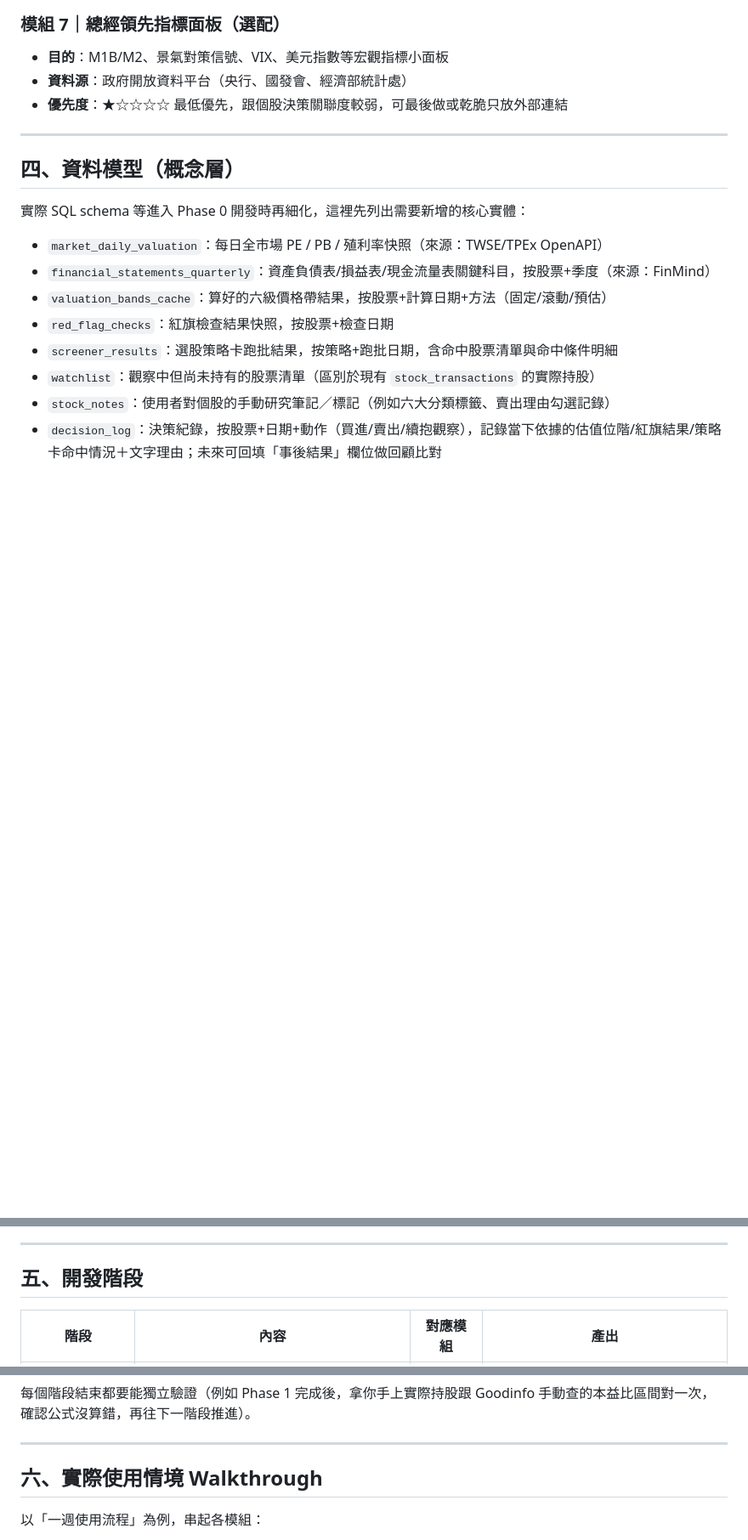
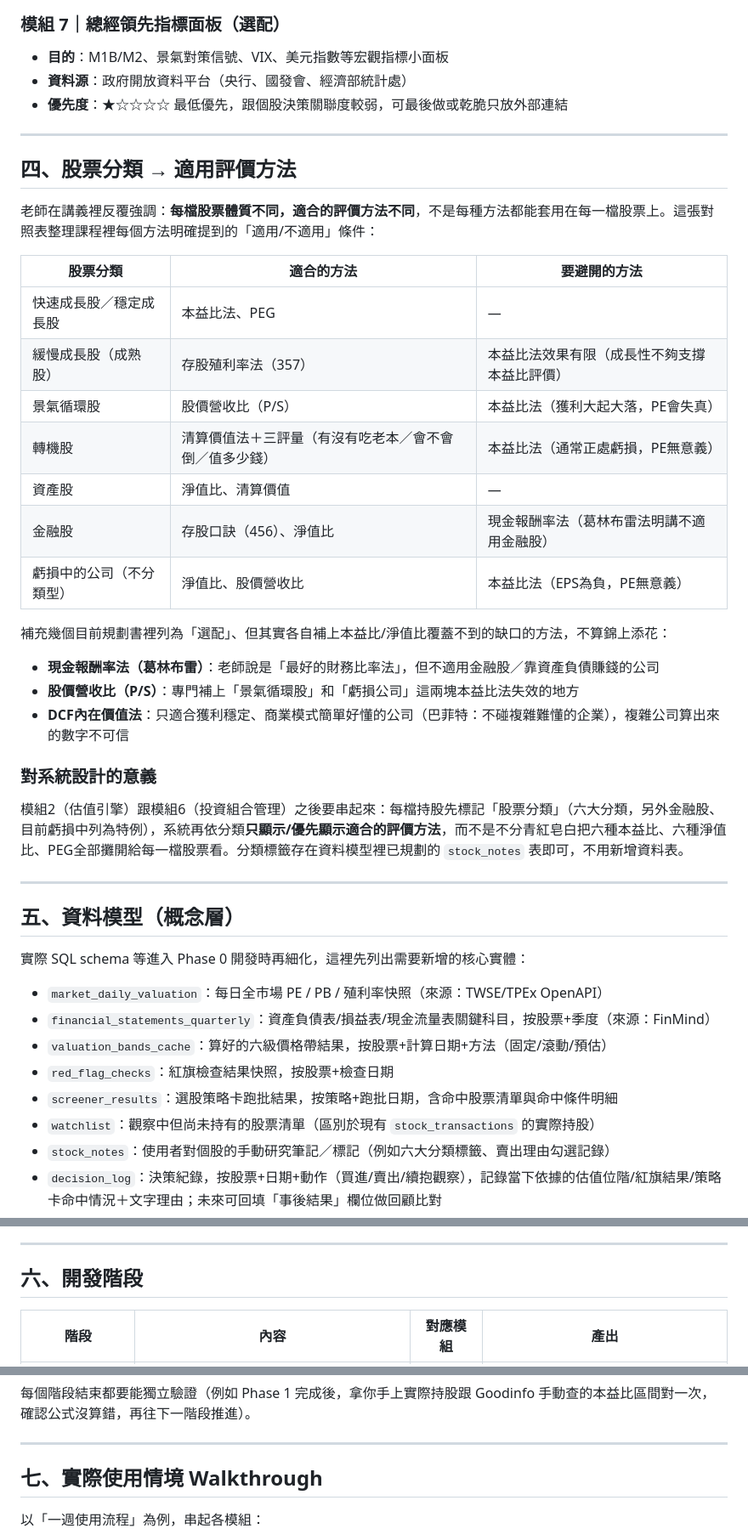
Before and after one commit to alice2700/my-finance-dashboard, a Markdown page: 投資評價輔助系統_規劃.md, 3 parts joined by grey strips. Shown at 85% size. Drawn GitHub-style; blank space fills up the shorter version.

Commit message:
Add stock-category-to-valuation-method mapping to planning doc
Documents which valuation methods fit which stock categories (per
the course materials) so method selection isn't one-size-fits-all;
sets up future work to tag holdings by category and surface only
the relevant methods.

Co-Authored-By: Claude Sonnet 5 <noreply@anthropic.com>

```diff
--- a/投資評價輔助系統_規劃.md
+++ b/投資評價輔助系統_規劃.md
@@ -93,7 +93,32 @@
 
 ---
 
-## 四、資料模型（概念層）
+## 四、股票分類 → 適用評價方法
+
+老師在講義裡反覆強調：**每檔股票體質不同，適合的評價方法不同**，不是每種方法都能套用在每一檔股票上。這張對照表整理課程裡每個方法明確提到的「適用/不適用」條件：
+
+| 股票分類 | 適合的方法 | 要避開的方法 |
+|---|---|---|
+| 快速成長股／穩定成長股 | 本益比法、PEG | — |
+| 緩慢成長股（成熟股） | 存股殖利率法（357） | 本益比法效果有限（成長性不夠支撐本益比評價） |
+| 景氣循環股 | 股價營收比（P/S） | 本益比法（獲利大起大落，PE會失真） |
+| 轉機股 | 清算價值法＋三評量（有沒有吃老本／會不會倒／值多少錢） | 本益比法（通常正處虧損，PE無意義） |
+| 資產股 | 淨值比、清算價值 | — |
+| 金融股 | 存股口訣（456）、淨值比 | 現金報酬率法（葛林布雷法明講不適用金融股） |
+| 虧損中的公司（不分類型） | 淨值比、股價營收比 | 本益比法（EPS為負，PE無意義） |
+
+補充幾個目前規劃書裡列為「選配」、但其實各自補上本益比/淨值比覆蓋不到的缺口的方法，不算錦上添花：
+- **現金報酬率法（葛林布雷）**：老師說是「最好的財務比率法」，但不適用金融股／靠資產負債賺錢的公司
+- **股價營收比（P/S）**：專門補上「景氣循環股」和「虧損公司」這兩塊本益比法失效的地方
+- **DCF內在價值法**：只適合獲利穩定、商業模式簡單好懂的公司（巴菲特：不碰複雜難懂的企業），複雜公司算出來的數字不可信
+
+### 對系統設計的意義
+
+模組2（估值引擎）跟模組6（投資組合管理）之後要串起來：每檔持股先標記「股票分類」（六大分類，另外金融股、目前虧損中列為特例），系統再依分類**只顯示/優先顯示適合的評價方法**，而不是不分青紅皂白把六種本益比、六種淨值比、PEG全部攤開給每一檔股票看。分類標籤存在資料模型裡已規劃的 `stock_notes` 表即可，不用新增資料表。
+
+---
+
+## 五、資料模型（概念層）
 
 實際 SQL schema 等進入 Phase 0 開發時再細化，這裡先列出需要新增的核心實體：
 
@@ -108,7 +133,7 @@
 
 ---
 
-## 五、開發階段
+## 六、開發階段
 
 | 階段 | 內容 | 對應模組 | 產出 |
 |---|---|---|---|
@@ -123,7 +148,7 @@
 
 ---
 
-## 六、實際使用情境 Walkthrough
+## 七、實際使用情境 Walkthrough
 
 以「一週使用流程」為例，串起各模組：
 
```
Also changed, not shown: other parts of 投資評價輔助系統_規劃.md (+2 -2 lines).
